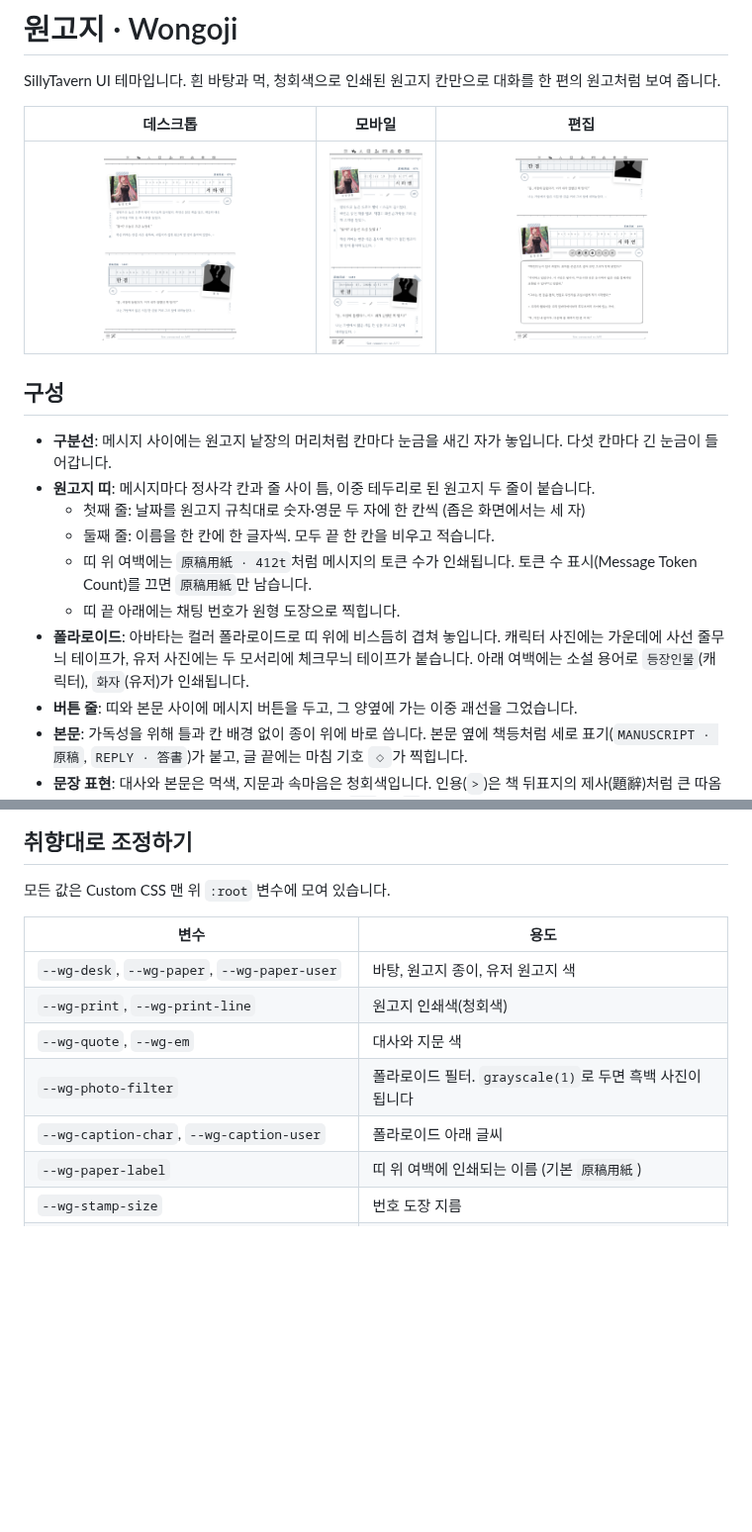
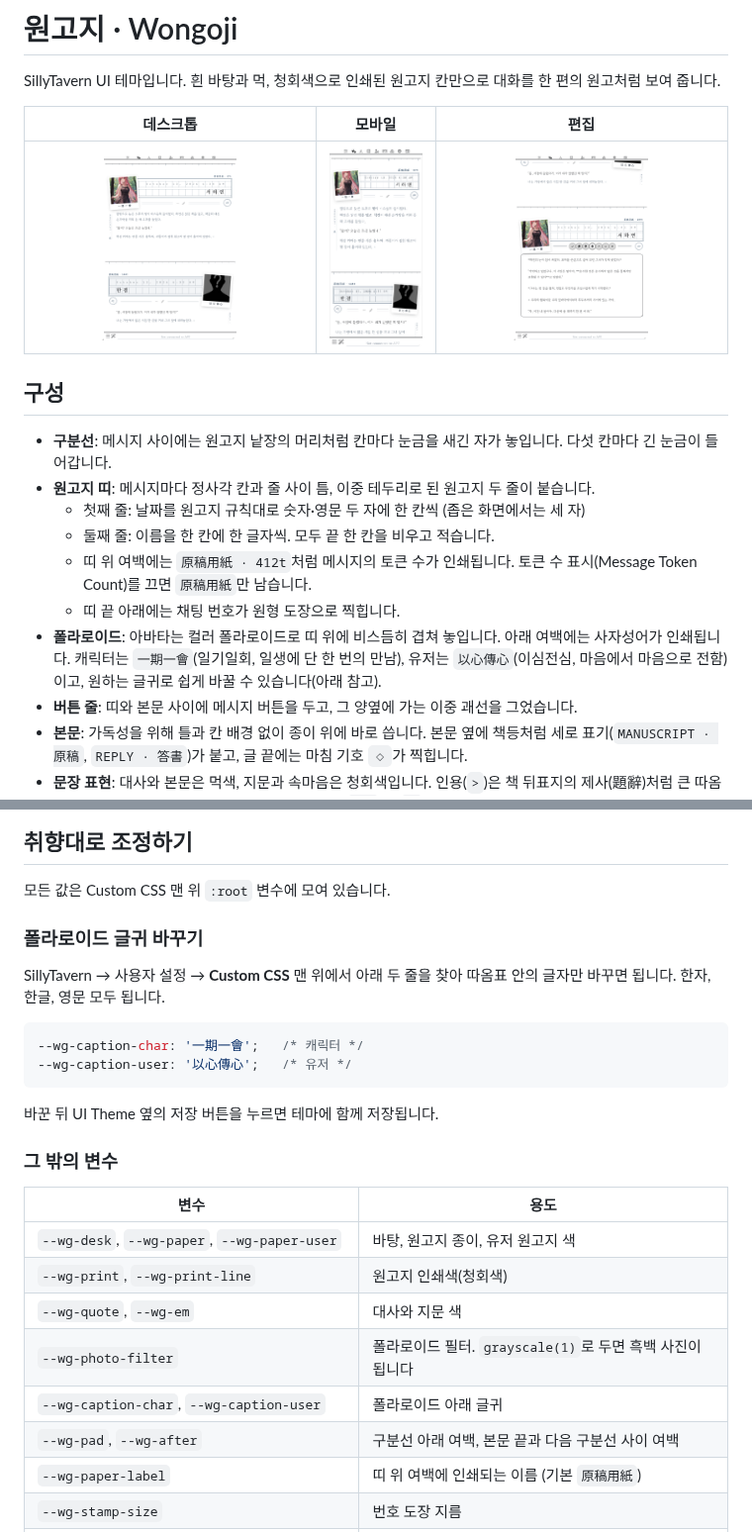
Before and after one commit to hy264b-hub/claude, a Markdown page: README.md, 2 parts joined by grey strips. Shown at 99% size. GitHub-like rendering; pictures changed too: preview/desktop.png, preview/edit.png, preview/mobile.png; blank space fills up the shorter version.

````diff
--- a/README.md
+++ b/README.md
@@ -14,7 +14,7 @@ SillyTavern UI 테마입니다. 흰 바탕과 먹, 청회색으로 인쇄된 원
   - 둘째 줄: 이름을 한 칸에 한 글자씩. 모두 끝 한 칸을 비우고 적습니다.
   - 띠 위 여백에는 `原稿用紙 · 412t`처럼 메시지의 토큰 수가 인쇄됩니다. 토큰 수 표시(Message Token Count)를 끄면 `原稿用紙`만 남습니다.
   - 띠 끝 아래에는 채팅 번호가 원형 도장으로 찍힙니다.
-- **폴라로이드**: 아바타는 컬러 폴라로이드로 띠 위에 비스듬히 겹쳐 놓입니다. 캐릭터 사진에는 가운데에 사선 줄무늬 테이프가, 유저 사진에는 두 모서리에 체크무늬 테이프가 붙습니다. 아래 여백에는 소설 용어로 `등장인물`(캐릭터), `화자`(유저)가 인쇄됩니다.
+- **폴라로이드**: 아바타는 컬러 폴라로이드로 띠 위에 비스듬히 겹쳐 놓입니다. 아래 여백에는 사자성어가 인쇄됩니다. 캐릭터는 `一期一會`(일기일회, 일생에 단 한 번의 만남), 유저는 `以心傳心`(이심전심, 마음에서 마음으로 전함)이고, 원하는 글귀로 쉽게 바꿀 수 있습니다(아래 참고).
 - **버튼 줄**: 띠와 본문 사이에 메시지 버튼을 두고, 그 양옆에 가는 이중 괘선을 그었습니다.
 - **본문**: 가독성을 위해 틀과 칸 배경 없이 종이 위에 바로 씁니다. 본문 옆에 책등처럼 세로 표기(`MANUSCRIPT · 原稿`, `REPLY · 答書`)가 붙고, 글 끝에는 마침 기호 `◇`가 찍힙니다.
 - **문장 표현**: 대사와 본문은 먹색, 지문과 속마음은 청회색입니다. 인용(`>`)은 책 뒤표지의 제사(題辭)처럼 큰 따옴표가 달린 가운데 정렬 청회색 상자로, 장면 전환(`---`)은 `＊`로 보입니다.
@@ -35,13 +35,27 @@ SillyTavern UI 테마입니다. 흰 바탕과 먹, 청회색으로 인쇄된 원
 
 모든 값은 Custom CSS 맨 위 `:root` 변수에 모여 있습니다.
 
+### 폴라로이드 글귀 바꾸기
+
+SillyTavern → 사용자 설정 → **Custom CSS** 맨 위에서 아래 두 줄을 찾아 따옴표 안의 글자만 바꾸면 됩니다. 한자, 한글, 영문 모두 됩니다.
+
+```css
+--wg-caption-char: '一期一會';   /* 캐릭터 */
+--wg-caption-user: '以心傳心';   /* 유저 */
+```
+
+바꾼 뒤 UI Theme 옆의 저장 버튼을 누르면 테마에 함께 저장됩니다.
+
+### 그 밖의 변수
+
 | 변수 | 용도 |
 | --- | --- |
 | `--wg-desk`, `--wg-paper`, `--wg-paper-user` | 바탕, 원고지 종이, 유저 원고지 색 |
 | `--wg-print`, `--wg-print-line` | 원고지 인쇄색(청회색) |
 | `--wg-quote`, `--wg-em` | 대사와 지문 색 |
 | `--wg-photo-filter` | 폴라로이드 필터. `grayscale(1)`로 두면 흑백 사진이 됩니다 |
-| `--wg-caption-char`, `--wg-caption-user` | 폴라로이드 아래 글씨 |
+| `--wg-caption-char`, `--wg-caption-user` | 폴라로이드 아래 글귀 |
+| `--wg-pad`, `--wg-after` | 구분선 아래 여백, 본문 끝과 다음 구분선 사이 여백 |
 | `--wg-paper-label` | 띠 위 여백에 인쇄되는 이름 (기본 `原稿用紙`) |
 | `--wg-stamp-size` | 번호 도장 지름 |
 | `--wg-ts-per` | 날짜를 한 칸에 몇 자씩 적을지 |
````
Also changed, not shown: 2 other files.
